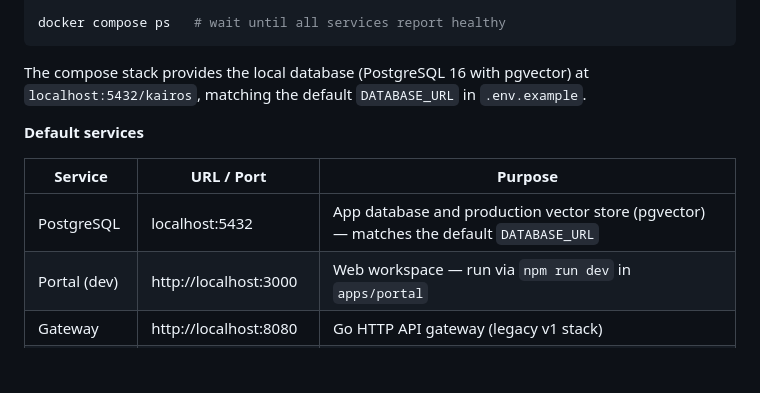
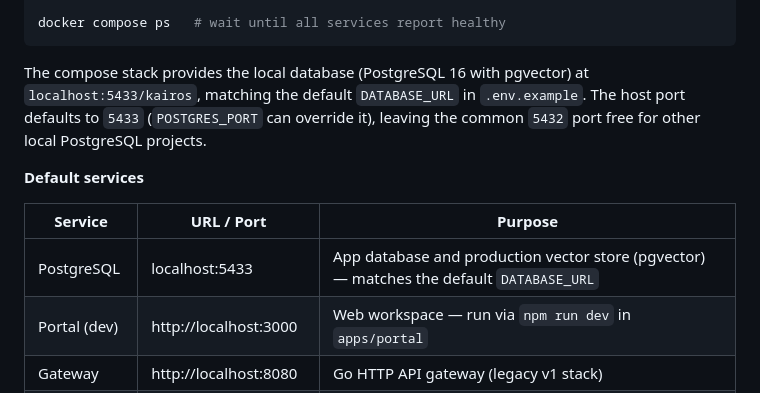
Before and after one commit to ANUBprad/kairos, a Markdown page: README.md, the part around the change. Rendered like a GitHub page; blank space fills up the shorter version.

Commit message:
docs(readme): document PostgreSQL port 5433

````diff
--- a/README.md
+++ b/README.md
@@ -76,13 +76,13 @@ docker compose up -d
 docker compose ps   # wait until all services report healthy
 ```
 
-The compose stack provides the local database (PostgreSQL 16 with pgvector) at `localhost:5432/kairos`, matching the default `DATABASE_URL` in `.env.example`.
+The compose stack provides the local database (PostgreSQL 16 with pgvector) at `localhost:5433/kairos`, matching the default `DATABASE_URL` in `.env.example`. The host port defaults to `5433` (`POSTGRES_PORT` can override it), leaving the common `5432` port free for other local PostgreSQL projects.
 
 **Default services**
 
 | Service | URL / Port | Purpose |
 |---------|------------|---------|
-| PostgreSQL | localhost:5432 | App database and production vector store (pgvector) — matches the default `DATABASE_URL` |
+| PostgreSQL | localhost:5433 | App database and production vector store (pgvector) — matches the default `DATABASE_URL` |
 | Portal (dev) | http://localhost:3000 | Web workspace — run via `npm run dev` in `apps/portal` |
 | Gateway | http://localhost:8080 | Go HTTP API gateway (legacy v1 stack) |
 | Intelligence | http://localhost:28080 | Python RAG engine, gRPC (legacy v1 stack) |
````
